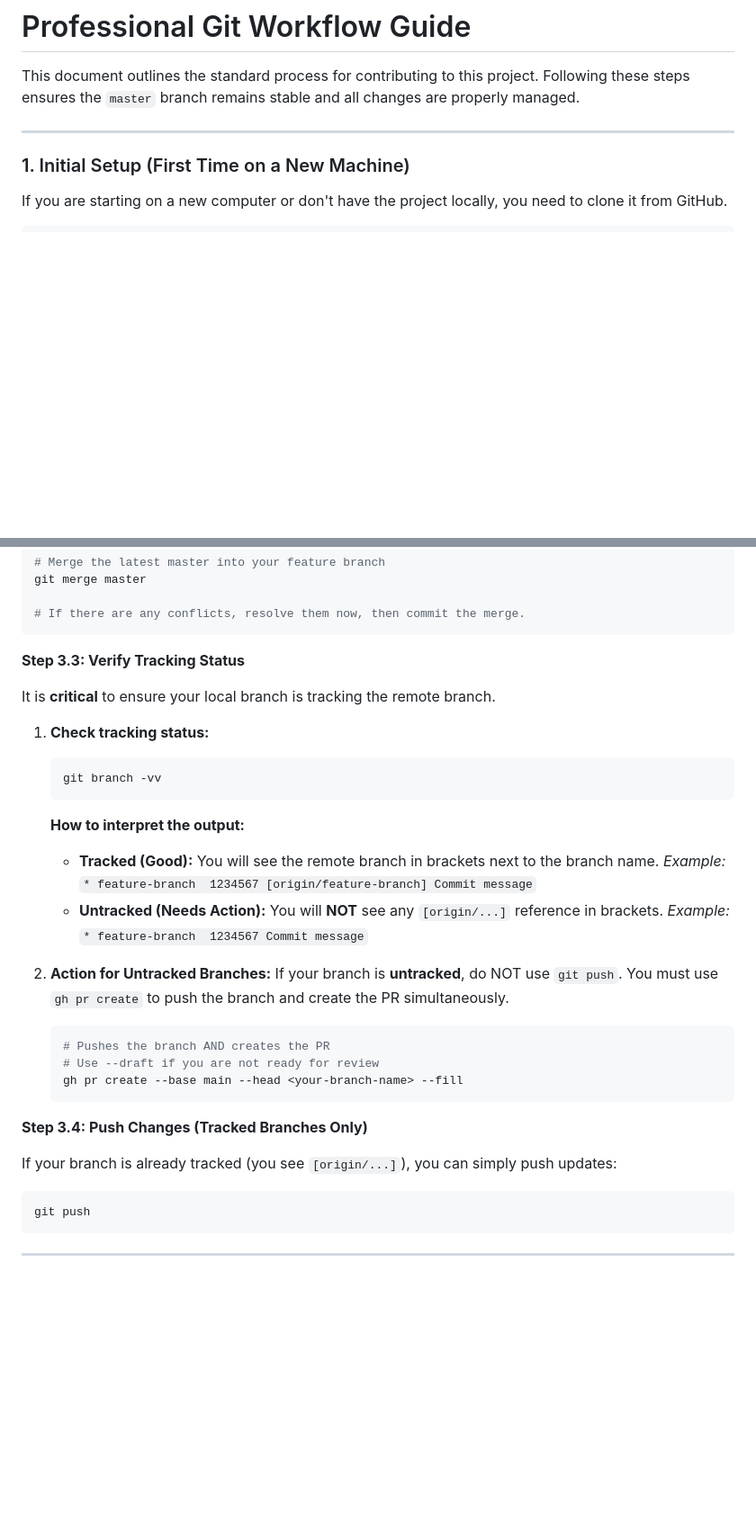
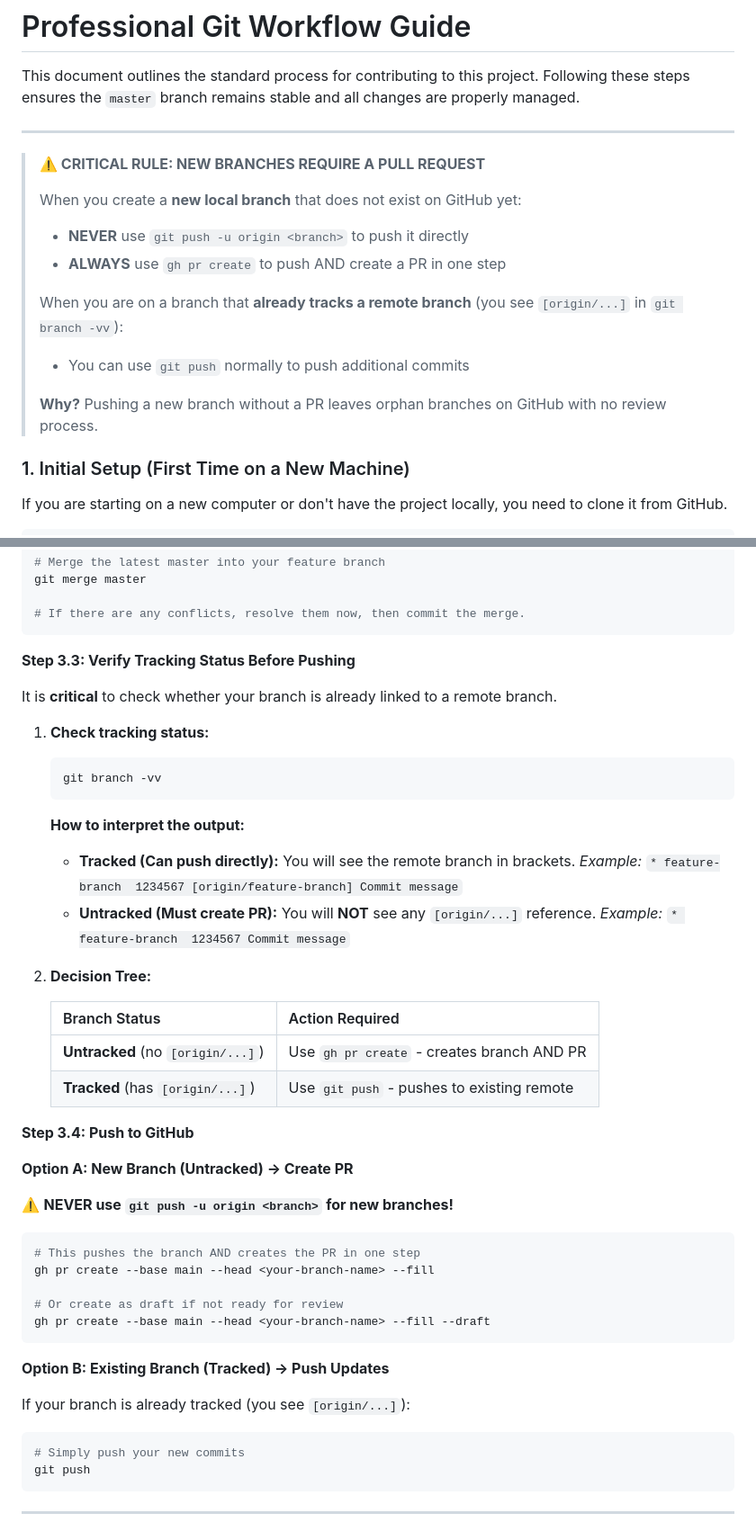
Before and after one commit to KirilMT/mockCMMS, a Markdown page: .github/GIT_WORKFLOW.md, 2 parts joined by grey strips. Shown at 90% size. Drawn GitHub-style; blank space fills up the shorter version.

Commit message:
docs(git): improve push vs PR instructions in GIT_WORKFLOW.md
- Added prominent warning box at top explaining critical rule:
  - New branches: ALWAYS use 'gh pr create' (never git push -u)
  - Tracked branches: Can use 'git push' normally
- Added decision tree table for quick reference
- Clarified Step 3.3-3.4 with Option A/B for untracked/tracked branches
- Removed duplicate Section 6 (was appearing twice)

````diff
--- a/.github/GIT_WORKFLOW.md
+++ b/.github/GIT_WORKFLOW.md
@@ -5,6 +5,19 @@ Following these steps ensures the `master` branch remains stable and all changes
 are properly managed.
 
 ---
+
+> **⚠️ CRITICAL RULE: NEW BRANCHES REQUIRE A PULL REQUEST**
+>
+> When you create a **new local branch** that does not exist on GitHub yet:
+>
+> - **NEVER** use `git push -u origin <branch>` to push it directly
+> - **ALWAYS** use `gh pr create` to push AND create a PR in one step
+>
+> When you are on a branch that **already tracks a remote branch** (you see `[origin/...]` in `git branch -vv`):
+>
+> - You can use `git push` normally to push additional commits
+>
+> **Why?** Pushing a new branch without a PR leaves orphan branches on GitHub with no review process.
 
 ### 1. Initial Setup (First Time on a New Machine)
 
@@ -89,34 +102,50 @@ git merge master
 # If there are any conflicts, resolve them now, then commit the merge.
 ```
 
-**Step 3.3: Verify Tracking Status**
+**Step 3.3: Verify Tracking Status Before Pushing**
 
-It is **critical** to ensure your local branch is tracking the remote branch.
+It is **critical** to check whether your branch is already linked to a remote branch.
 
 1.  **Check tracking status:**
+
     ```sh
     git branch -vv
     ```
+
     **How to interpret the output:**
-    -   **Tracked (Good):** You will see the remote branch in brackets next to the branch name.
-        *Example:* `* feature-branch  1234567 [origin/feature-branch] Commit message`
-    -   **Untracked (Needs Action):** You will **NOT** see any `[origin/...]` reference in brackets.
-        *Example:* `* feature-branch  1234567 Commit message`
 
-2.  **Action for Untracked Branches:**
-    If your branch is **untracked**, do NOT use `git push`. You must use `gh pr create` to push the branch and create the PR simultaneously.
+    - **Tracked (Can push directly):** You will see the remote branch in brackets.
+      _Example:_ `* feature-branch  1234567 [origin/feature-branch] Commit message`
+    - **Untracked (Must create PR):** You will **NOT** see any `[origin/...]` reference.
+      _Example:_ `* feature-branch  1234567 Commit message`
 
-    ```sh
-    # Pushes the branch AND creates the PR
-    # Use --draft if you are not ready for review
-    gh pr create --base main --head <your-branch-name> --fill
-    ```
+2.  **Decision Tree:**
 
-**Step 3.4: Push Changes (Tracked Branches Only)**
+    | Branch Status                     | Action Required                            |
+    | --------------------------------- | ------------------------------------------ |
+    | **Untracked** (no `[origin/...]`) | Use `gh pr create` - creates branch AND PR |
+    | **Tracked** (has `[origin/...]`)  | Use `git push` - pushes to existing remote |
 
-If your branch is already tracked (you see `[origin/...]`), you can simply push updates:
+**Step 3.4: Push to GitHub**
+
+**Option A: New Branch (Untracked) → Create PR**
+
+⚠️ **NEVER use `git push -u origin <branch>` for new branches!**
 
 ```sh
+# This pushes the branch AND creates the PR in one step
+gh pr create --base main --head <your-branch-name> --fill
+
+# Or create as draft if not ready for review
+gh pr create --base main --head <your-branch-name> --fill --draft
+```
+
+**Option B: Existing Branch (Tracked) → Push Updates**
+
+If your branch is already tracked (you see `[origin/...]`):
+
+```sh
+# Simply push your new commits
 git push
 ```
 
````
Also changed, not shown: other parts of .github/GIT_WORKFLOW.md (+2 -22 lines).
